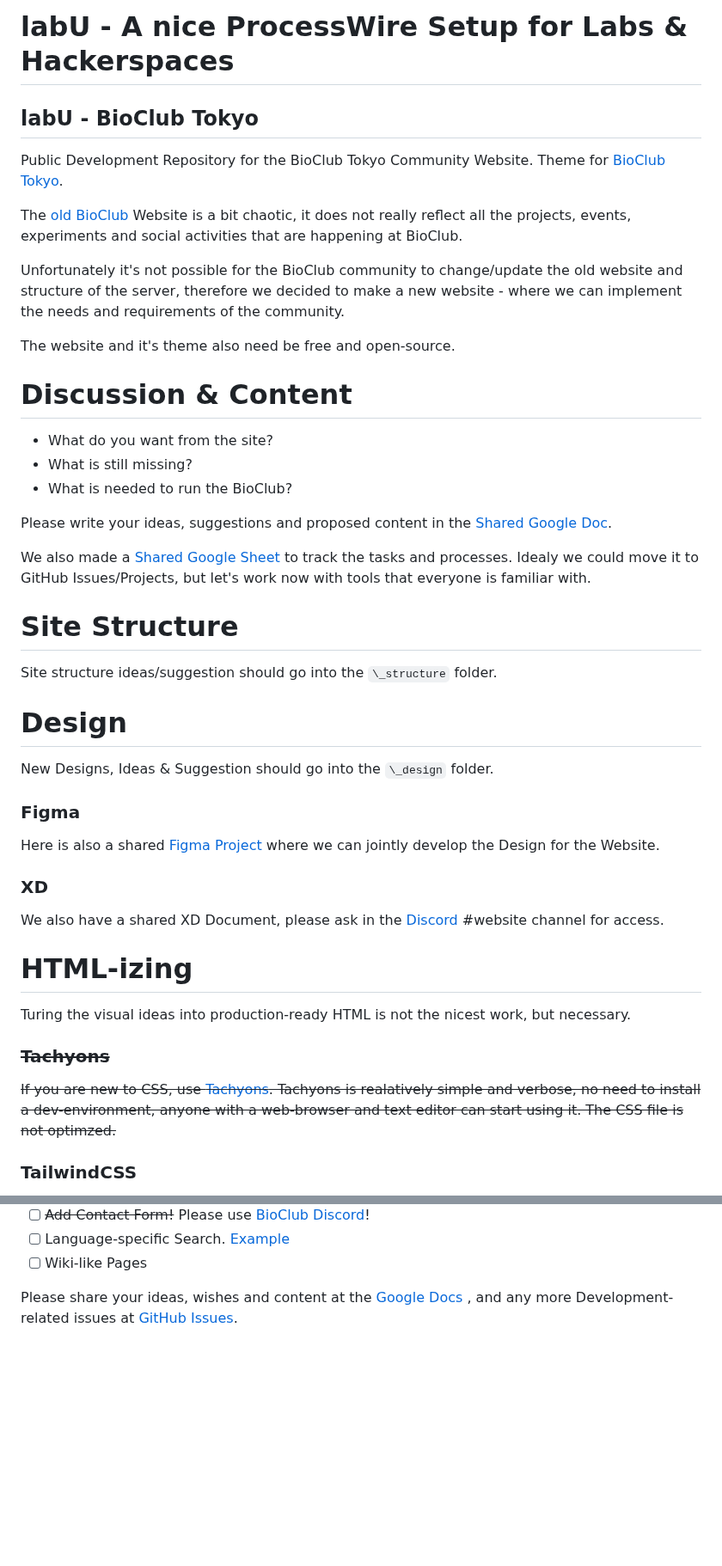
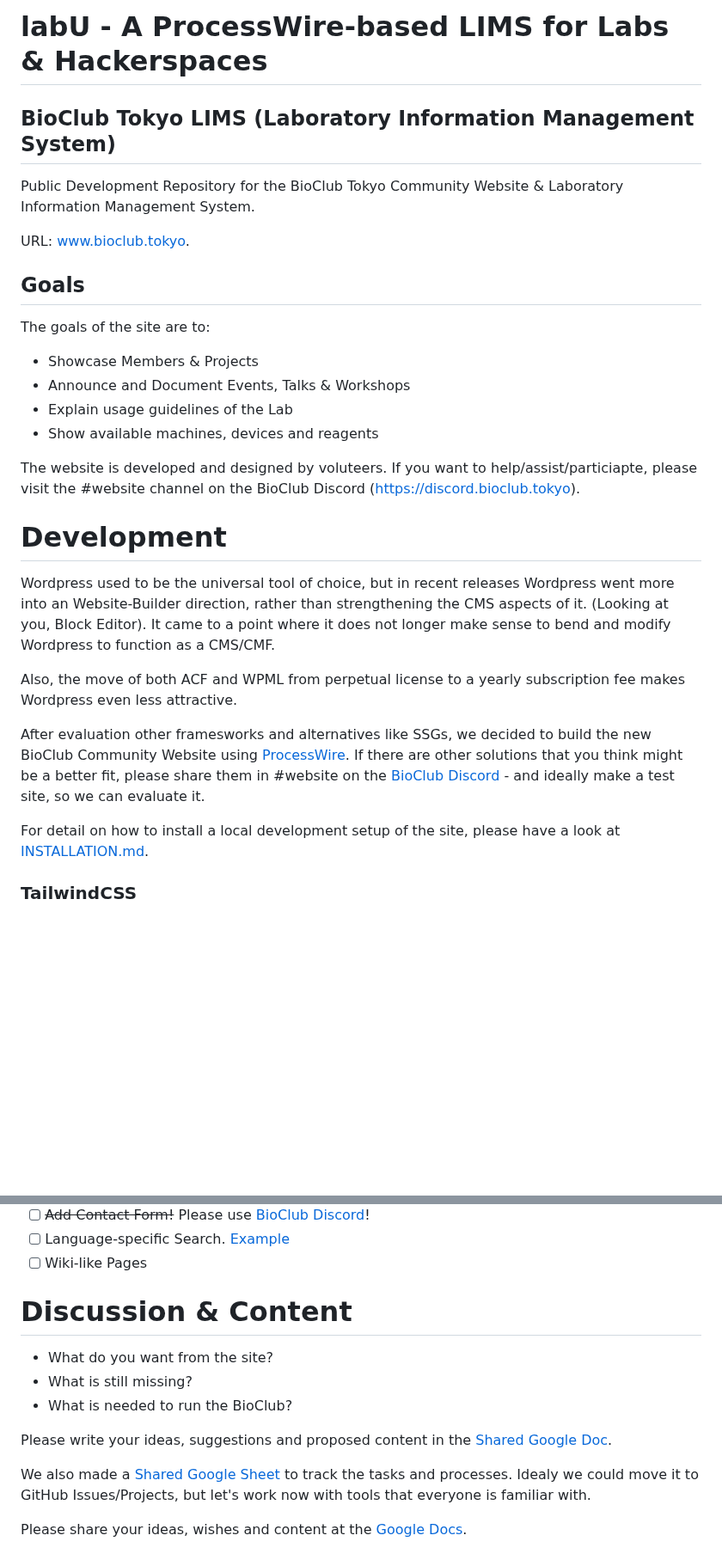
Before and after one commit to BioClub/labU, a Markdown page: README.md, 2 parts joined by grey strips. Shown at 86% size. GitHub-like rendering; blank space fills up the shorter version.

```diff
--- a/README.md
+++ b/README.md
@@ -1,49 +1,31 @@
-# labU - A nice ProcessWire Setup for Labs & Hackerspaces
+# labU - A ProcessWire-based LIMS for Labs & Hackerspaces
 
-## labU - BioClub Tokyo
+## BioClub Tokyo LIMS (Laboratory Information Management System)
 
-Public Development Repository for the  BioClub Tokyo Community Website. Theme for [BioClub Tokyo](http://www.bioclub.tokyo).
+Public Development Repository for the  BioClub Tokyo Community Website & Laboratory Information Management System.
 
-The [old BioClub](http://bioclub.org) Website is a bit chaotic, it does not really reflect all the projects, events, experiments and social activities that are happening at BioClub.
+URL: [www.bioclub.tokyo](http://www.bioclub.tokyo).
 
-Unfortunately it's not possible for the BioClub community to change/update the old website and structure of the server, therefore we decided to make a new website - where we can implement the needs and requirements of the community.
+## Goals
 
-The website and it's theme also need be free and open-source.
+The goals of the site are to:
 
-# Discussion & Content
+- Showcase Members & Projects
+- Announce and Document Events, Talks & Workshops
+- Explain usage guidelines of the Lab
+- Show available machines, devices and reagents
 
-- What do you want from the site?
-- What is still missing?
-- What is needed to run the BioClub?
+The website is developed and designed by voluteers. If you want to help/assist/particiapte, please visit the #website channel on the BioClub Discord (https://discord.bioclub.tokyo).
 
-Please write your ideas, suggestions and proposed content in the
-[Shared Google Doc](https://docs.google.com/document/d/1o2WTNjTxkZYKmCmdziS-a4XgKwddnrclsKorgtMeCUo/edit?usp=sharing).
+# Development
 
-We also made a [Shared Google Sheet](https://docs.google.com/spreadsheets/d/1IQ1l39ResywoN4pn5pU7LXOjepU_J1jULcCjwXe4JaE/edit#gid=0) to track the tasks and processes. Idealy we could move it to GitHub Issues/Projects, but let's work now with tools that everyone is familiar with.
+Wordpress used to be the universal tool of choice, but in recent releases Wordpress went more into an Website-Builder direction, rather than strengthening the CMS aspects of it. (Looking at you, Block Editor). It came to a point where it does not longer make sense to bend and modify Wordpress to function as a CMS/CMF.
 
-# Site Structure
+Also, the move of both ACF and WPML from perpetual license to a yearly subscription fee makes Wordpress even less attractive.
 
-Site structure ideas/suggestion should go into the `\_structure` folder.
+After evaluation other framesworks and alternatives like SSGs, we decided to build the new BioClub Community Website using [ProcessWire](https://www.processwire.com). If there are other solutions that you think might be a better fit, please share them in #website on the [BioClub Discord](https://discord.bioclub.tokyo) - and ideally make a test site, so we can evaluate it.
 
-# Design
-
-New Designs, Ideas & Suggestion should go into the `\_design` folder.
-
-### Figma
-
-Here is also a shared [Figma Project](https://www.figma.com/file/UlvsISNrw5YMwFB7B3MuC6/BioClub-Tokyo---Website?type=design&node-id=0%3A1&mode=design&t=hWTEsAzRiLPzzu5x-1) where we can jointly develop the Design for the Website.
-
-### XD
-
-We also have a shared XD Document, please ask in the [Discord](https://discord.bioclub.tokyo) #website channel for access.
-
-# HTML-izing
-
-Turing the visual ideas into production-ready HTML is not the nicest work, but necessary.
-
-### ~~Tachyons~~
-
-~~If you are new to CSS, use [Tachyons](http://tachyons.io). Tachyons is realatively simple and verbose, no need to install a dev-environment, anyone with a web-browser and text editor can start using it. The CSS file is not optimzed.~~
+For detail on how to install a local development setup of the site, please have a look at [INSTALLATION.md](INSTALLATION.md).
 
 ### TailwindCSS
 
@@ -131,4 +103,15 @@ What we need/want from a CMS/CMF:
 - [ ] Language-specific Search. [Example](https://github.com/ryancramerdesign/ProcessWire/blob/master/site-default/templates/search.php)
 - [ ] Wiki-like Pages
 
-Please share your ideas, wishes and content at the [Google Docs](https://docs.google.com/document/d/1o2WTNjTxkZYKmCmdziS-a4XgKwddnrclsKorgtMeCUo/edit?usp=sharing) , and any more Development-related issues at [GitHub Issues](https://github.com/BioClub/BioClub-Wordpress-Theme/issues).
+# Discussion & Content
+
+- What do you want from the site?
+- What is still missing?
+- What is needed to run the BioClub?
+
+Please write your ideas, suggestions and proposed content in the
+[Shared Google Doc](https://docs.google.com/document/d/1o2WTNjTxkZYKmCmdziS-a4XgKwddnrclsKorgtMeCUo/edit?usp=sharing).
+
+We also made a [Shared Google Sheet](https://docs.google.com/spreadsheets/d/1IQ1l39ResywoN4pn5pU7LXOjepU_J1jULcCjwXe4JaE/edit#gid=0) to track the tasks and processes. Idealy we could move it to GitHub Issues/Projects, but let's work now with tools that everyone is familiar with.
+
+Please share your ideas, wishes and content at the [Google Docs](https://docs.google.com/document/d/1o2WTNjTxkZYKmCmdziS-a4XgKwddnrclsKorgtMeCUo/edit?usp=sharing).
```
Also changed, not shown: other parts of README.md (+8 -18 lines).
